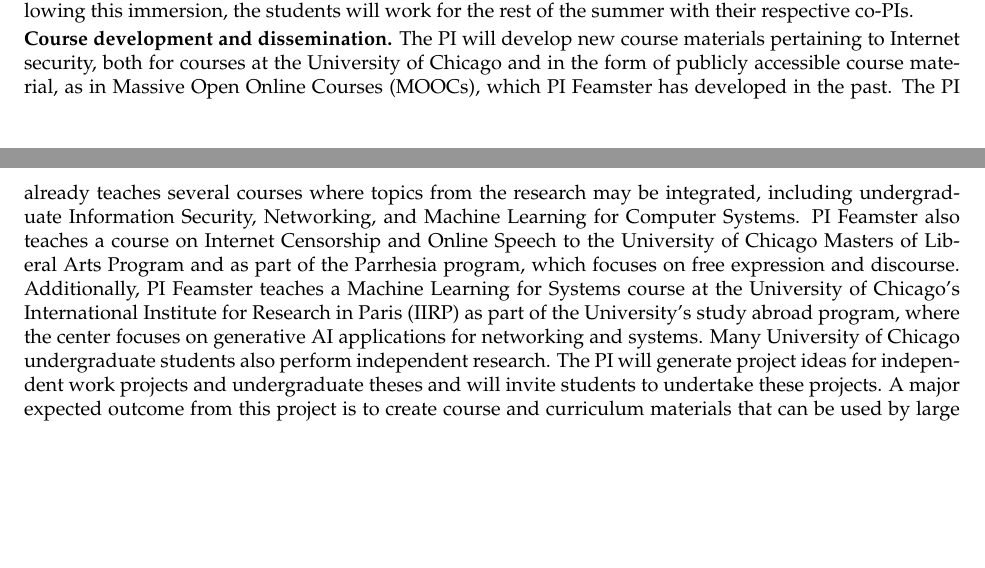
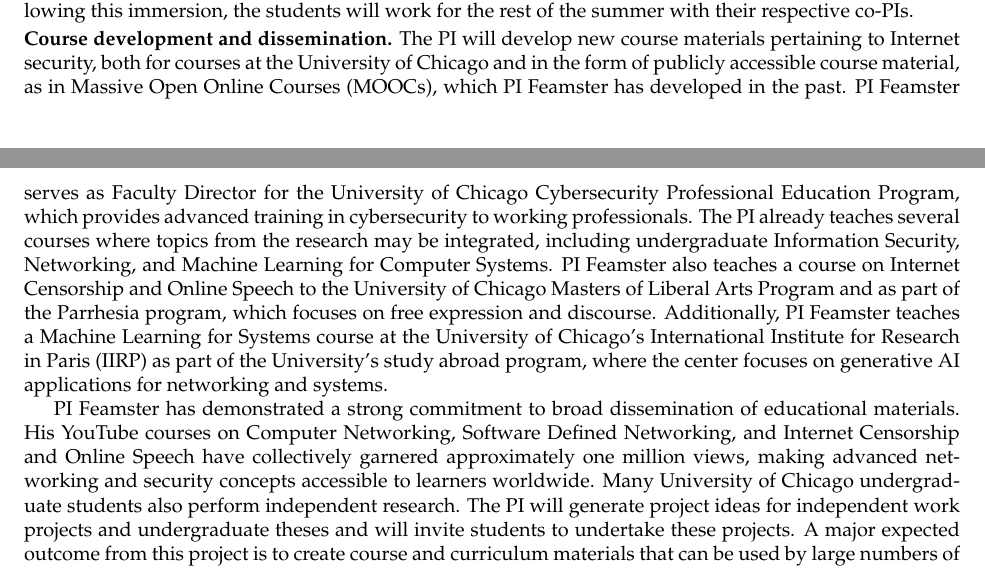
Before and after one commit to noise-lab/nsf-template, a LaTeX document (proposal.tex, which reads outreach.tex): two parts of pages 2 and 3 of 11, joined at a grey line, cut so that both start at the same text, the shorter picture padded with empty space. Compiled offline with LaTeX, dvips and Ghostscript.

Commit message:
Add Cybersecurity Professional Education Program and YouTube courses to outreach
- Add Faculty Director role for UChicago Cybersecurity Professional Education Program
- Include YouTube educational content with approximately 1 million views across Computer Networking, SDN, and Internet Censorship courses
- Update both outreach.tex and synergistic.tex with these activities

```diff
--- a/outreach.tex
+++ b/outreach.tex
@@ -68,18 +68,27 @@
 \paragraph{Course development and dissemination.} The PI will develop new course materials
 pertaining to Internet security, both for courses at the University of Chicago
 and in the form of publicly accessible course material, as in Massive Open
-Online Courses (MOOCs), which PI Feamster has developed in the past. The PI
-already teaches several courses where topics from the research may be
-integrated, including undergraduate Information Security, Networking, and
-Machine Learning for Computer Systems. PI Feamster also teaches a course on
-Internet Censorship and Online Speech to the University of Chicago Masters of
-Liberal Arts Program and as part of the Parrhesia program, which focuses on
-free expression and discourse.  Additionally, PI Feamster teaches a Machine
-Learning for Systems course at the University of Chicago's International
-Institute for Research in Paris (IIRP) as part of the University's study
-abroad program, where the center focuses on generative AI applications for
-networking and systems. Many University of Chicago undergraduate students also
-perform independent research. The PI will generate project ideas for
-independent work projects and undergraduate theses and will invite students to
-undertake these projects. A major expected outcome from this project is to
-create course and curriculum materials that can be used by large numbers of
+Online Courses (MOOCs), which PI Feamster has developed in the past. PI
+Feamster serves as Faculty Director for the University of Chicago
+Cybersecurity Professional Education Program, which provides advanced training
+in cybersecurity to working professionals. The PI already teaches several
+courses where topics from the research may be integrated, including
+undergraduate Information Security, Networking, and Machine Learning for
+Computer Systems. PI Feamster also teaches a course on Internet Censorship and
+Online Speech to the University of Chicago Masters of Liberal Arts Program and
+as part of the Parrhesia program, which focuses on free expression and
+discourse.  Additionally, PI Feamster teaches a Machine Learning for Systems
+course at the University of Chicago's International Institute for Research in
+Paris (IIRP) as part of the University's study abroad program, where the
+center focuses on generative AI applications for networking and systems.
+
+PI Feamster has demonstrated a strong commitment to broad dissemination of
+educational materials. His YouTube courses on Computer Networking, Software
+Defined Networking, and Internet Censorship and Online Speech have
+collectively garnered approximately one million views, making advanced
+networking and security concepts accessible to learners worldwide. Many
+University of Chicago undergraduate students also perform independent research.
+The PI will generate project ideas for independent work projects and
+undergraduate theses and will invite students to undertake these projects. A
+major expected outcome from this project is to create course and curriculum
+materials that can be used by large numbers of students, both at the University
@@ -90,3 +98,4 @@
+outlets.
 
 \paragraph{Policy leadership and public engagement.} PI Feamster serves in
 multiple leadership roles that connect research to broader societal impact. He
```
Also changed, not shown: outreach.tex (7 more changed lines).
